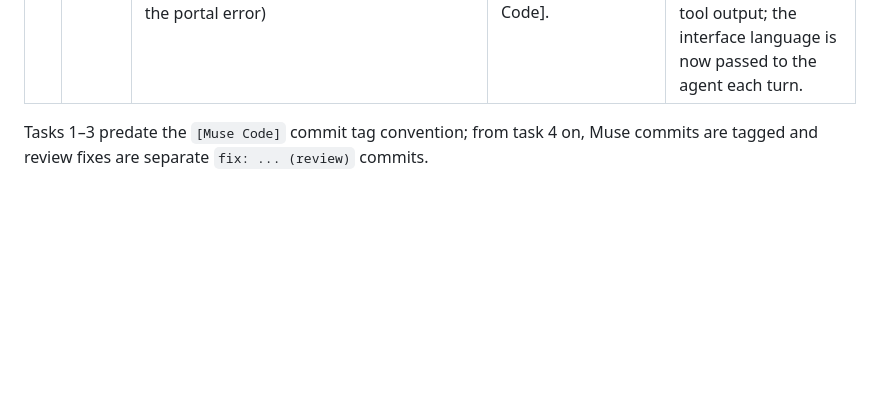
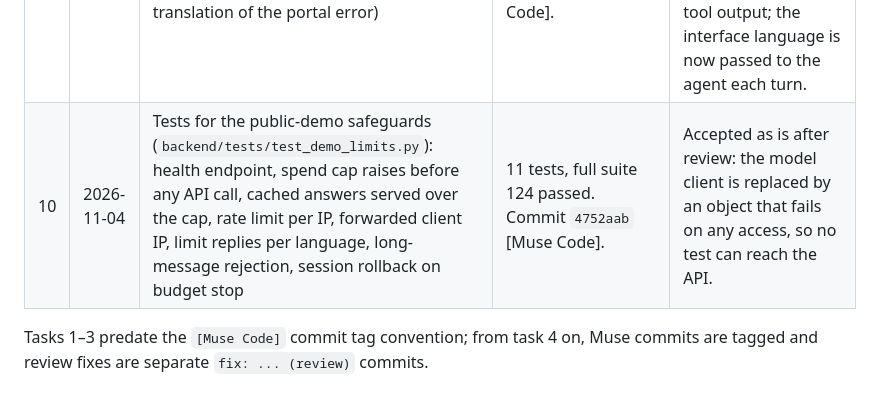
Before and after one commit to marikpro-sudo/medina-order-assistant, a Markdown page: docs/muse-log.md, the part around the change. GitHub-like rendering; blank space fills up the shorter version.

Commit message:
docs: muse log task 10
Co-Authored-By: Claude Opus 5.5 <noreply@anthropic.com>

```diff
--- a/docs/muse-log.md
+++ b/docs/muse-log.md
@@ -18,5 +18,6 @@ wrote the files and the acceptance checks were run by the subagent afterwards.
 | 7 | 2026-11-04 | Neutral customer names in `data/generate.py`: "Клиент 1"…"Клиент 45", "Клиент 46 (ЛПУ)"…"Клиент 50 (ЛПУ)" instead of pharmacy-like names, keeping every other generated byte identical | Edited only `_build_customers`; kept the `rng.shuffle` call so the random sequence is unchanged. Commit `4ec2be2` [Muse Code]. | Accepted as is: only the 50 `name` fields in `customers.json` changed; products, batches, history and eval cases unaffected; 113 tests pass. |
 | 8 | 2026-11-04 | Remotion composition for the demo video (`video/src/`): intro/outro cards, recorded scenes scaled to 1080p, freeze-frame holds, subtitles timed to recorded events, scene labels, speed note, duration computed from content + timeline | 13 files, typecheck and stills passed; 2:55 composition. Commit `6979b9d` [Muse Code]. | Fixed in `a5c5afe` (review): subtitles and overlays covered the chat widget — moved bottom-left. Fixed in `14e3564` (review): Remotion's compositor crashed on Playwright VP8 webm; recordings are now re-encoded to H.264, rendered with a bounded frame cache. |
 | 9 | 2026-11-04 | English interface for the widget (`en` strings, ru → kk → en toggle) and the demo portal page (`data-i18n` dictionary, English customer names, client-side translation of the portal error) | 4 files, syntax and string checks passed. Commit `4d98423` [Muse Code]. | Accepted as is after a browser check with `?lang=en`. Related fix outside Muse's scope: `456ffc5` (review) — replies followed the Russian tool output; the interface language is now passed to the agent each turn. |
+| 10 | 2026-11-04 | Tests for the public-demo safeguards (`backend/tests/test_demo_limits.py`): health endpoint, spend cap raises before any API call, cached answers served over the cap, rate limit per IP, forwarded client IP, limit replies per language, long-message rejection, session rollback on budget stop | 11 tests, full suite 124 passed. Commit `4752aab` [Muse Code]. | Accepted as is after review: the model client is replaced by an object that fails on any access, so no test can reach the API. |
 
 Tasks 1–3 predate the `[Muse Code]` commit tag convention; from task 4 on, Muse commits are tagged and review fixes are separate `fix: ... (review)` commits.
```
